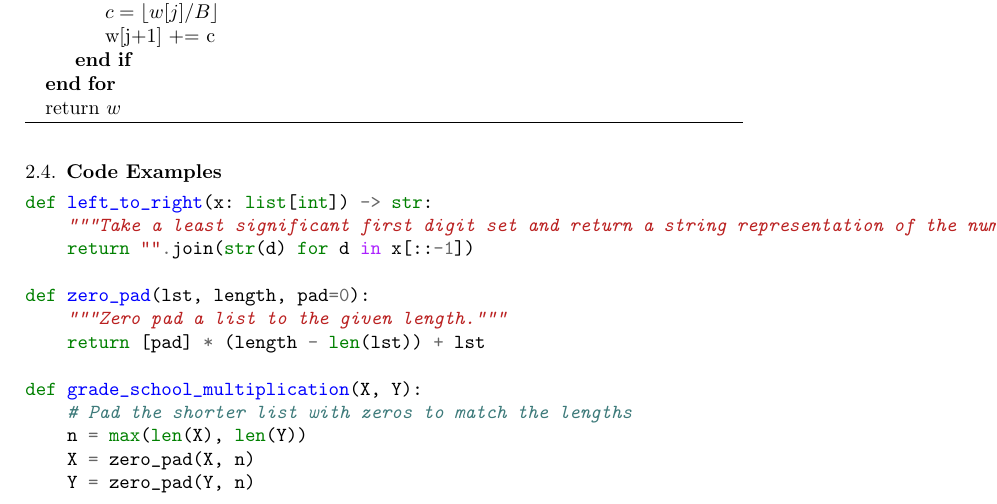
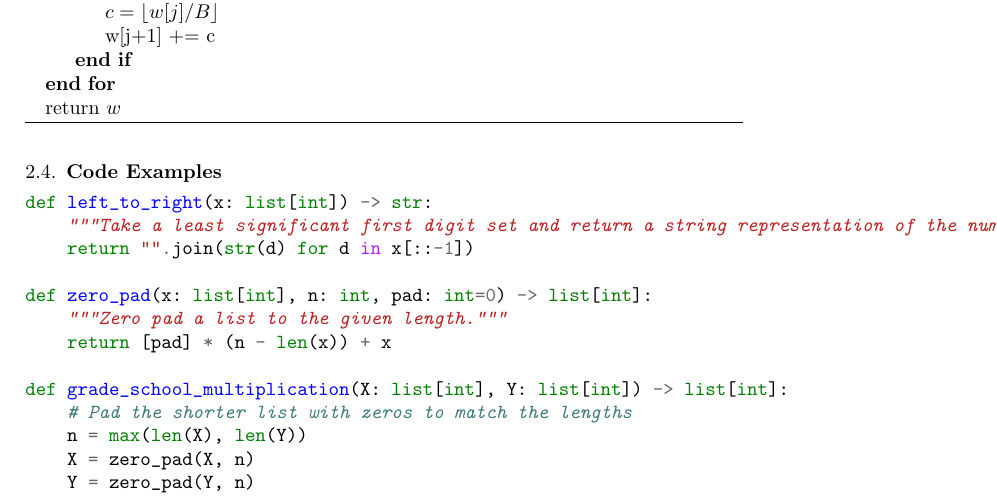
Before and after one commit to xiangyazi24/Integer_Mul_REU, a LaTeX paper (paper/Large Integer Multiplication.tex): part of page 4 of 6, cut so that both start at the same text. Compiled offline with pdfLaTeX.

Commit message:
Fix type-hinting in Python program, rename some variables

```diff
--- a/paper/Large Integer Multiplication.tex
+++ b/paper/Large Integer Multiplication.tex
@@ -163,11 +163,11 @@ def left_to_right(x: list[int]) -> str:
     """Take a least significant first digit set and return a string representation of the number."""
     return "".join(str(d) for d in x[::-1])
 
-def zero_pad(lst, length, pad=0):
+def zero_pad(x: list[int], n: int, pad: int=0) -> list[int]:
     """Zero pad a list to the given length."""
-    return [pad] * (length - len(lst)) + lst
+    return [pad] * (n - len(x)) + x
 
-def grade_school_multiplication(X, Y):
+def grade_school_multiplication(X: list[int], Y: list[int]) -> list[int]:
     # Pad the shorter list with zeros to match the lengths
     n = max(len(X), len(Y))
     X = zero_pad(X, n)
```
Also changed, not shown: 1 other file.
